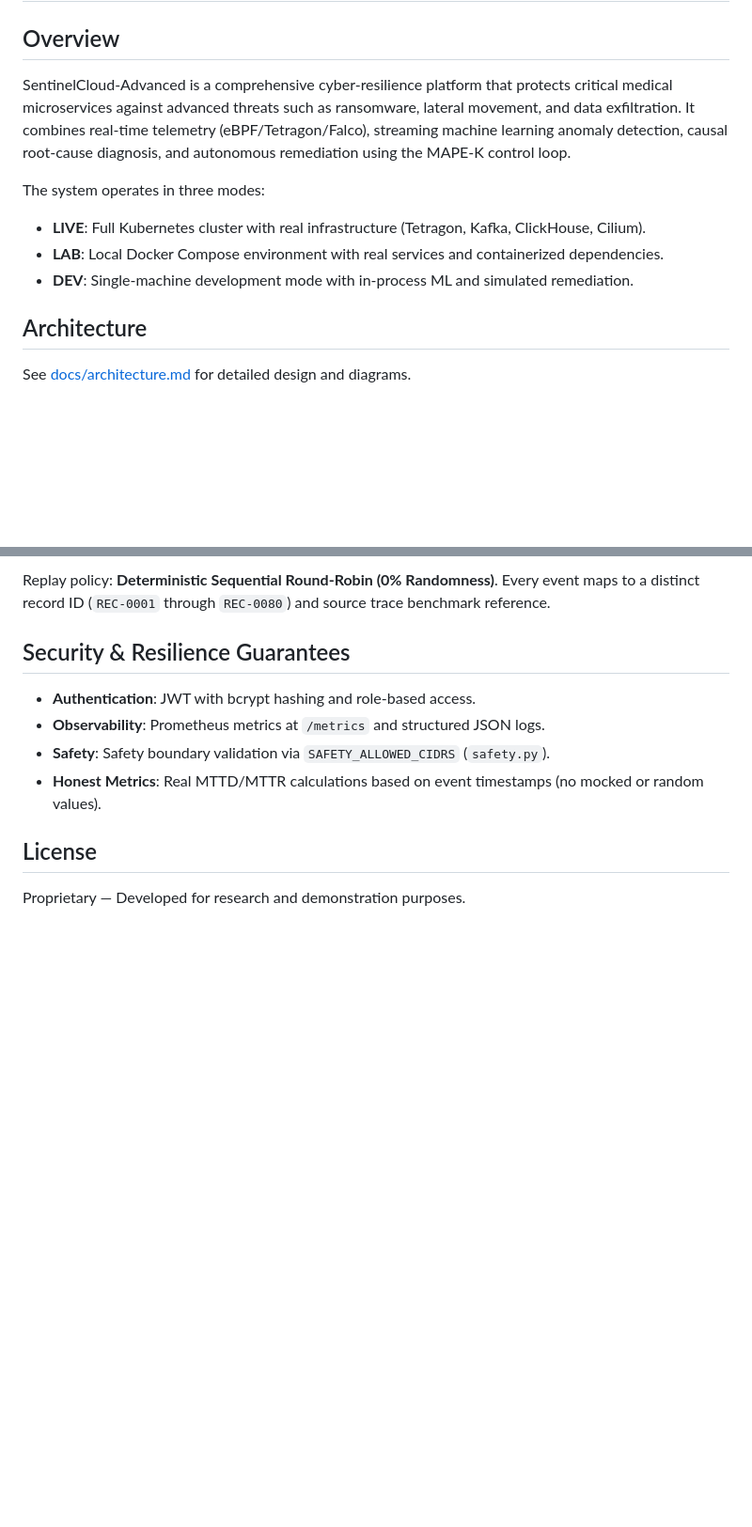
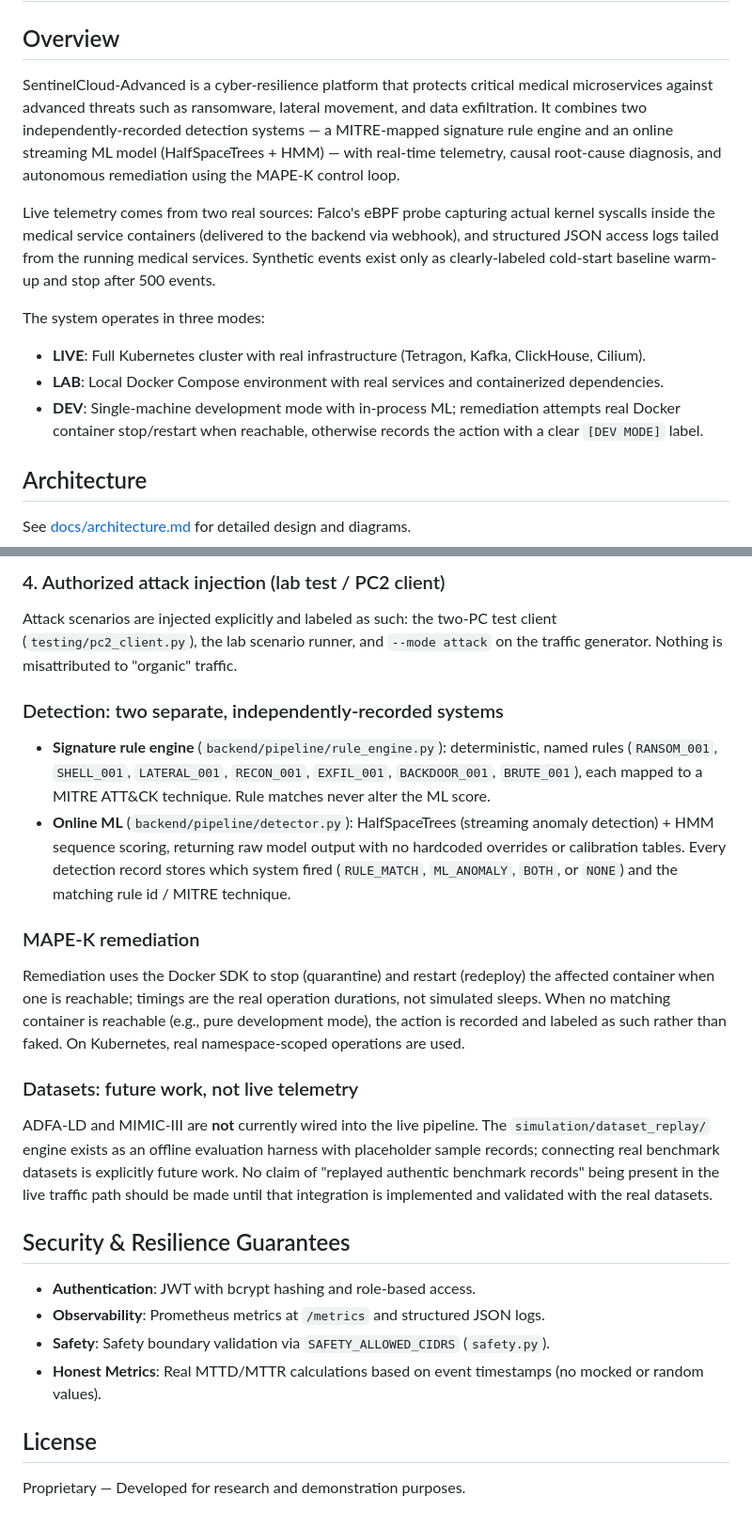
Before and after one commit to Iyad777/SentinelCloud, a Markdown page: README.md, 2 parts joined by grey strips. Shown at 94% size. Drawn GitHub-style; blank space fills up the shorter version.

```diff
--- a/README.md
+++ b/README.md
@@ -2,12 +2,14 @@
 ## eBPF-Driven Autonomous Cyber-Resilience for Medical Microservices
 
 ## Overview
-SentinelCloud-Advanced is a comprehensive cyber-resilience platform that protects critical medical microservices against advanced threats such as ransomware, lateral movement, and data exfiltration. It combines real-time telemetry (eBPF/Tetragon/Falco), streaming machine learning anomaly detection, causal root-cause diagnosis, and autonomous remediation using the MAPE-K control loop.
+SentinelCloud-Advanced is a cyber-resilience platform that protects critical medical microservices against advanced threats such as ransomware, lateral movement, and data exfiltration. It combines two independently-recorded detection systems — a MITRE-mapped signature rule engine and an online streaming ML model (HalfSpaceTrees + HMM) — with real-time telemetry, causal root-cause diagnosis, and autonomous remediation using the MAPE-K control loop.
+
+Live telemetry comes from two real sources: Falco's eBPF probe capturing actual kernel syscalls inside the medical service containers (delivered to the backend via webhook), and structured JSON access logs tailed from the running medical services. Synthetic events exist only as clearly-labeled cold-start baseline warm-up and stop after 500 events.
 
 The system operates in three modes:
 - **LIVE**: Full Kubernetes cluster with real infrastructure (Tetragon, Kafka, ClickHouse, Cilium).
 - **LAB**: Local Docker Compose environment with real services and containerized dependencies.
-- **DEV**: Single-machine development mode with in-process ML and simulated remediation.
+- **DEV**: Single-machine development mode with in-process ML; remediation attempts real Docker container stop/restart when reachable, otherwise records the action with a clear `[DEV MODE]` label.
 
 ## Architecture
 See [docs/architecture.md](docs/architecture.md) for detailed design and diagrams.
@@ -293,5 +308,35 @@ Raw traces were aligned and trimmed into unified `TelemetryEvent` structures map
 
-Replay policy: **Deterministic Sequential Round-Robin (0% Randomness)**. Every event maps to a distinct record ID (`REC-0001` through `REC-0080`) and source trace benchmark reference.
+### 4. Authorized attack injection (lab test / PC2 client)
+Attack scenarios are injected explicitly and labeled as such: the two-PC test
+client (`testing/pc2_client.py`), the lab scenario runner, and
+`--mode attack` on the traffic generator. Nothing is misattributed to
+"organic" traffic.
+
+### Detection: two separate, independently-recorded systems
+- **Signature rule engine** (`backend/pipeline/rule_engine.py`): deterministic,
+  named rules (`RANSOM_001`, `SHELL_001`, `LATERAL_001`, `RECON_001`,
+  `EXFIL_001`, `BACKDOOR_001`, `BRUTE_001`), each mapped to a MITRE ATT&CK
+  technique. Rule matches never alter the ML score.
+- **Online ML** (`backend/pipeline/detector.py`): HalfSpaceTrees (streaming
+  anomaly detection) + HMM sequence scoring, returning raw model output with
+  no hardcoded overrides or calibration tables.
+Every detection record stores which system fired (`RULE_MATCH`, `ML_ANOMALY`,
+`BOTH`, or `NONE`) and the matching rule id / MITRE technique.
+
+### MAPE-K remediation
+Remediation uses the Docker SDK to stop (quarantine) and restart (redeploy)
+the affected container when one is reachable; timings are the real operation
+durations, not simulated sleeps. When no matching container is reachable
+(e.g., pure development mode), the action is recorded and labeled as such
+rather than faked. On Kubernetes, real namespace-scoped operations are used.
+
+### Datasets: future work, not live telemetry
+ADFA-LD and MIMIC-III are **not** currently wired into the live pipeline. The
+`simulation/dataset_replay/` engine exists as an offline evaluation harness
+with placeholder sample records; connecting real benchmark datasets is
+explicitly future work. No claim of "replayed authentic benchmark records"
+being present in the live traffic path should be made until that integration
+is implemented and validated with the real datasets.
 
 ## Security & Resilience Guarantees
 - **Authentication**: JWT with bcrypt hashing and role-based access.
```
Also changed, not shown: other parts of README.md (+39 -26 lines).
